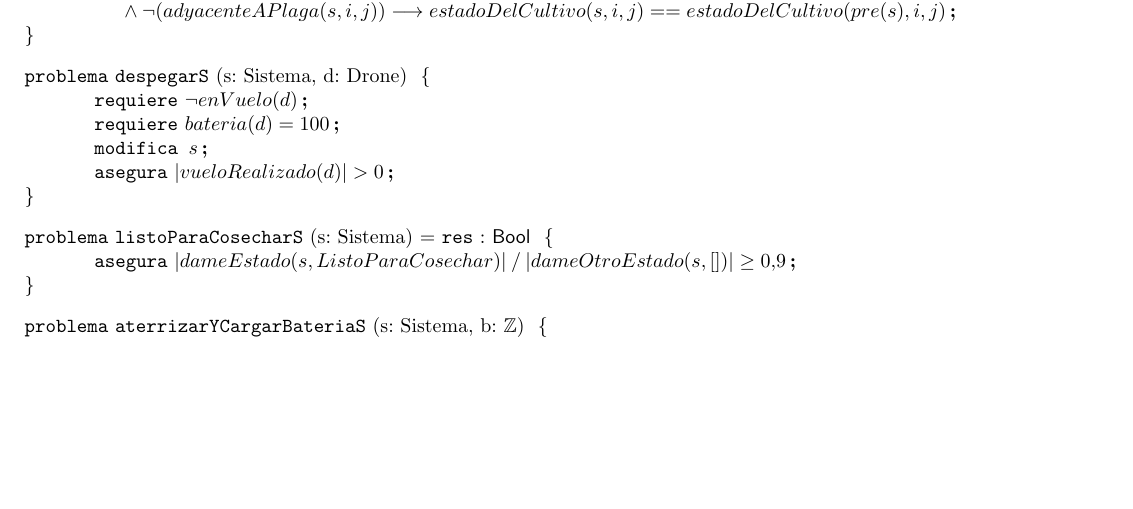
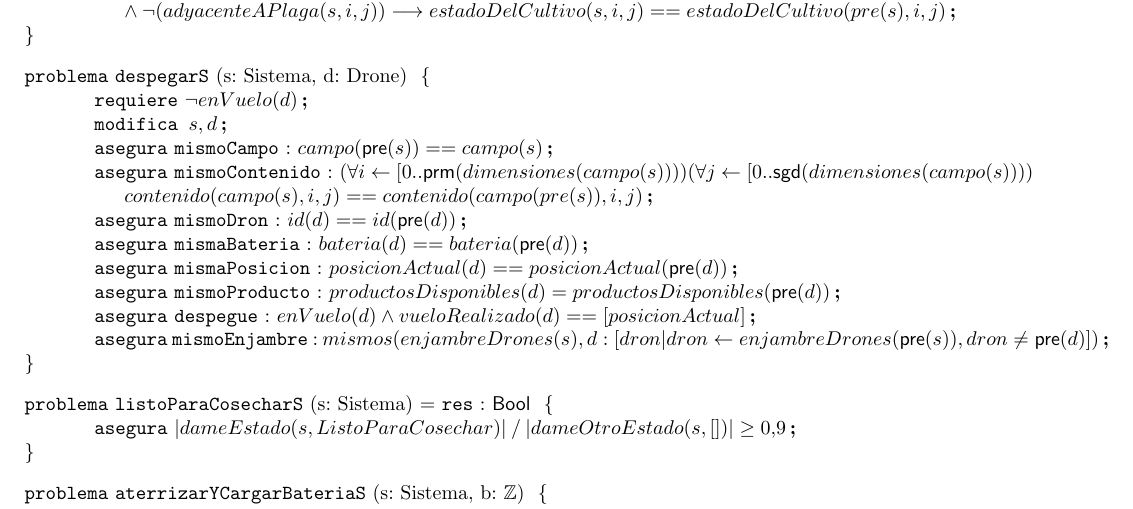
Before and after one commit to ZebaSz/algo1-tpe, a LaTeX document (resolucion.tex, which reads espec/sistema.tex): part of page 6 of 7, cut so that both start at the same text, the shorter picture padded with empty space. Compiled offline with pdfLaTeX.

Commit message:
problema 20

```diff
--- a/espec/sistema.tex
+++ b/espec/sistema.tex
@@ -47,10 +47,16 @@
 \end{problema}
 
 \begin{problema}{despegarS}{s: Sistema, d: Drone}{}
-\requiere {\neg enVuelo(d)}
-\requiere {bateria(d) = 100}
-\modifica{s}
-\asegura {|vueloRealizado(d)| > 0}
+\requiere{\neg enVuelo(d)}
+\modifica{s, d}
+\asegura[mismoCampo]{campo(\pre{s}) == campo(s)}
+\asegura[mismoContenido]{(\forall i \leftarrow [0..\prm{dimensiones(campo(s))}) (\forall j \leftarrow [0..\sgd{dimensiones(campo(s))}) \\ contenido(campo(s), i, j) == contenido(campo(pre(s)), i, j)}
+\asegura[mismoDron]{id(d) == id(\pre{d})}
+\asegura[mismaBateria]{bateria(d) == bateria(\pre{d})}
+\asegura[mismaPosicion]{posicionActual(d) == posicionActual(\pre{d})}
+\asegura[mismoProducto]{productosDisponibles(d) = productosDisponibles(\pre{d})}
+\asegura[despegue]{enVuelo(d) \wedge vueloRealizado(d) == [posicionActual]}
+\asegura[mismoEnjambre]{mismos(enjambreDrones(s), d : [ dron | dron \leftarrow enjambreDrones(\pre{s}), dron \neq \pre{d} ])}
 \end{problema}
 
 \begin{problema}{listoParaCosecharS}{s: Sistema}{\bool}
```
